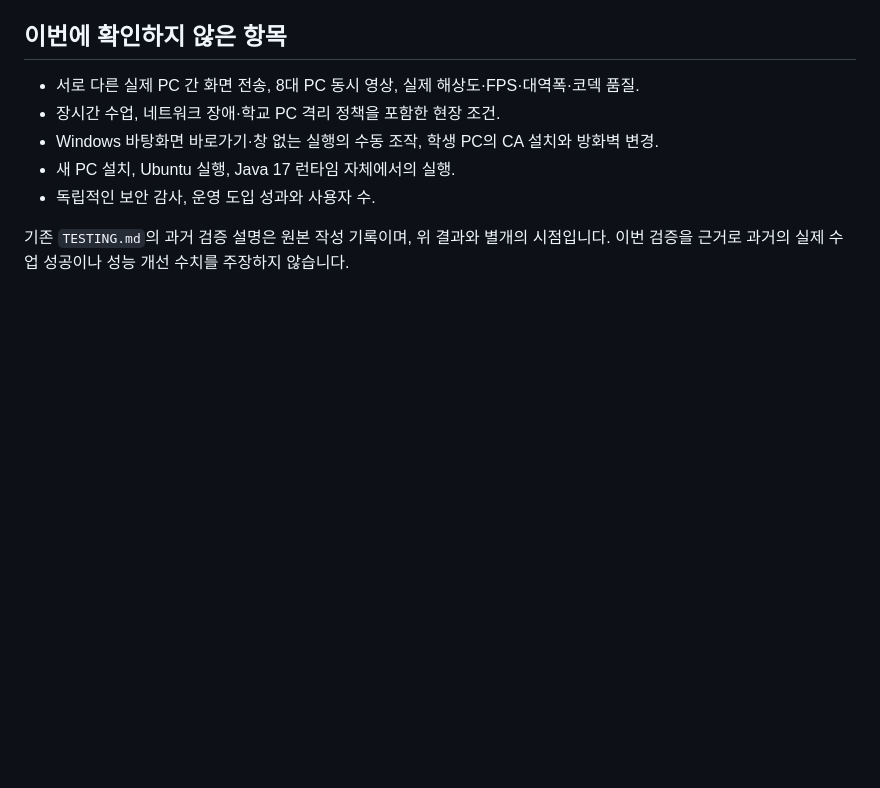
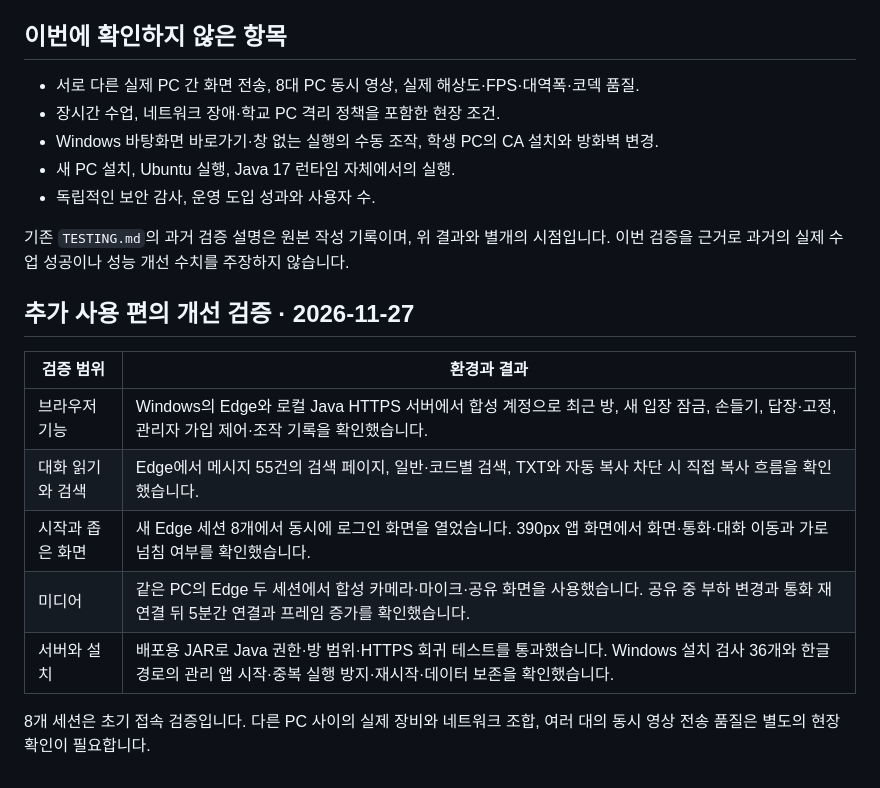
Before and after one commit to breadhun0814/classroom-live-java, a Markdown page: docs/VERIFICATION_2026-11-27.md, the part around the change. GitHub-like rendering; blank space fills up the shorter version.

```diff
--- a/docs/VERIFICATION_2026-11-27.md
+++ b/docs/VERIFICATION_2026-11-27.md
@@ -56,3 +56,15 @@ try {
 - 독립적인 보안 감사, 운영 도입 성과와 사용자 수.
 
 기존 `TESTING.md`의 과거 검증 설명은 원본 작성 기록이며, 위 결과와 별개의 시점입니다. 이번 검증을 근거로 과거의 실제 수업 성공이나 성능 개선 수치를 주장하지 않습니다.
+
+## 추가 사용 편의 개선 검증 · 2026-11-27
+
+| 검증 범위 | 환경과 결과 |
+| --- | --- |
+| 브라우저 기능 | Windows의 Edge와 로컬 Java HTTPS 서버에서 합성 계정으로 최근 방, 새 입장 잠금, 손들기, 답장·고정, 관리자 가입 제어·조작 기록을 확인했습니다. |
+| 대화 읽기와 검색 | Edge에서 메시지 55건의 검색 페이지, 일반·코드별 검색, TXT와 자동 복사 차단 시 직접 복사 흐름을 확인했습니다. |
+| 시작과 좁은 화면 | 새 Edge 세션 8개에서 동시에 로그인 화면을 열었습니다. 390px 앱 화면에서 화면·통화·대화 이동과 가로 넘침 여부를 확인했습니다. |
+| 미디어 | 같은 PC의 Edge 두 세션에서 합성 카메라·마이크·공유 화면을 사용했습니다. 공유 중 부하 변경과 통화 재연결 뒤 5분간 연결과 프레임 증가를 확인했습니다. |
+| 서버와 설치 | 배포용 JAR로 Java 권한·방 범위·HTTPS 회귀 테스트를 통과했습니다. Windows 설치 검사 36개와 한글 경로의 관리 앱 시작·중복 실행 방지·재시작·데이터 보존을 확인했습니다. |
+
+8개 세션은 초기 접속 검증입니다. 다른 PC 사이의 실제 장비와 네트워크 조합, 여러 대의 동시 영상 전송 품질은 별도의 현장 확인이 필요합니다.
```
Also changed, not shown: README.md (+11 -0 lines), docs/PORTFOLIO_KO.md (+3 -0 lines), docs/assets/collaboration-room-latest.png, 12 other files.
